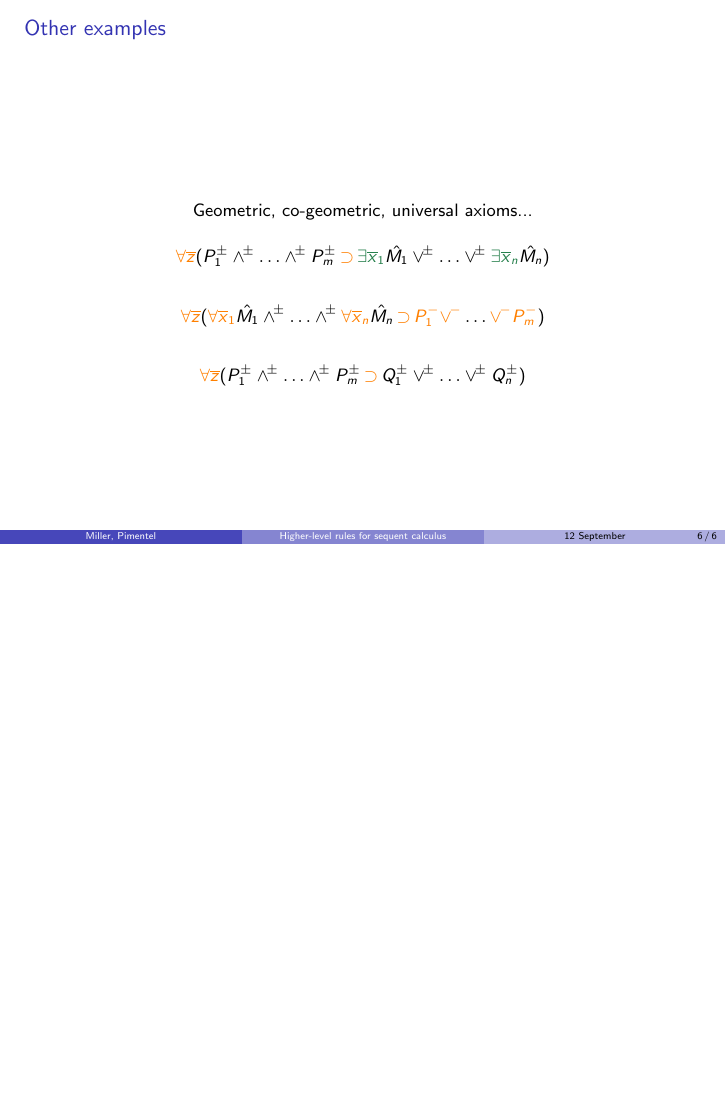
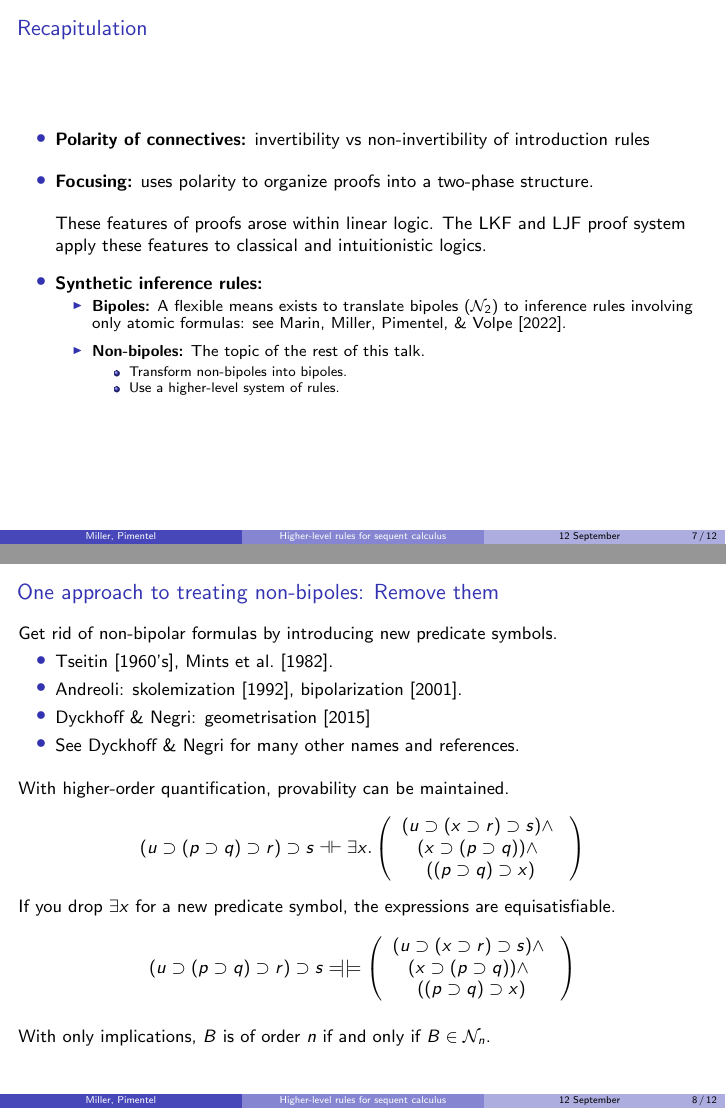
Before and after one commit to elainepimentel/systems-of-rules, LaTeX slides (slides/PS24-Elaine.tex, which reads slides/macros-Elaine.tex): page 19 of 19 before the commit and pages 22 and 24 of 29 after it, the two joined at a grey line, the shorter picture padded with empty space. Compiled offline with pdfLaTeX.

Commit message:
Added a few slides.

```diff
--- a/slides/PS24-Elaine.tex
+++ b/slides/PS24-Elaine.tex
@@ -527,5 +528,85 @@ Geometric, co-geometric, universal axioms...
 \end{frame}
 
 
+\begin{frame}
+\frametitle{Recapitulation}
+
+\begin{itemize}
+
+\item \textbf{Polarity of connectives:} invertibility vs
+  non-invertibility of introduction rules\\[10pt]
+
+\item \textbf{Focusing:} uses polarity to organize proofs into a
+  two-phase structure.\\[10pt]
+
+  These features of proofs arose within linear logic.  The \LKF and
+  \LJF proof system apply these features to classical and
+  intuitionistic logics.\\[10pt]
+
+\item \textbf{Synthetic inference rules:}
+\pause
+  \begin{itemize}
+  \item \textbf{Bipoles:} A flexible means exists to translate bipoles
+    ($\mathcal{N}_2$) to inference rules involving only atomic
+    formulas: see Marin, Miller, Pimentel, \& Volpe [2022].\\[6pt]
+\pause
+
+  \item \textbf{Non-bipoles:} The topic of the rest of this talk.
+    \begin{itemize}
+    \item Transform non-bipoles into bipoles.
+    \item Use a higher-level system of rules.
+    \end{itemize}
+  \end{itemize}
+
+\end{itemize}
+
+\end{frame}
 
 
+\begin{frame}
+\frametitle{One approach to treating non-bipoles: Remove them}
+
+Get rid of non-bipolar formulas by introducing new predicate symbols.
+
+\begin{itemize}
+\item Tseitin [1960's], Mints et al.~[1982].
+\item Andreoli: skolemization [1992], bipolarization [2001].
+\item Dyckhoff \& Negri: geometrisation [2015]
+\item See Dyckhoff \& Negri for many other names and references.
+\end{itemize}
+
+\vfill\pause
+With higher-order quantification, provability can be maintained.
+\[
+  (u\impl (p\impl q)\impl r) \impl s \dashv\vdash \exists x.
+\left(\begin{array}{c}
+    (u\impl(x\impl r) \impl s) \wedge~\\
+    (x\impl (p\impl q))  \wedge~\\
+    ((p\impl q)\impl x)
+\end{array}
+\right)
+\]
+
+If you drop $\exists x$ for a new predicate symbol, the expressions
+are equisatisfiable.
+
+\newcommand{\sledom}{\Relbar\joinrel\mathrel{|}}
+
+\[
+  (u\impl (p\impl q)\impl r) \impl s \sledom \models
+\left(\begin{array}{c}
+    (u\impl (x\impl r) \impl s) \wedge~\\
+    (x\impl (p\impl q))  \wedge~\\
+    ((p\impl q)\impl x)
+\end{array}
+\right)
+\]
+\vfill
+With only implications, $B$ is of order $n$ if and only if $B\in\mathcal{N}_n$.
+\vfill
+\end{frame}
+
+\begin{frame}
+\frametitle{Another approach to treating non-bipoles: Higher-level of rules}
+
+Let $C$ denote $(u\impl (p\impl q)\impl r) \impl s)$.  (Assume that
@@ -531,0 +643 @@ Geometric, co-geometric, universal axioms...
+\begin{frame}
@@ -531,0 +648,3 @@ Geometric, co-geometric, universal axioms...
+\[\left[\quad\vcenter{
+  \infer[C]{\Gamma\seq s}{\Gamma\seq u
+   \quad &\quad
--- a/slides/macros-Elaine.tex
+++ b/slides/macros-Elaine.tex
@@ -78,6 +78,7 @@
 
 \usepackage{proof}
 \usepackage{cmll}
+\usepackage{xspace}
 
 \usepackage{bm}
 \usepackage{colonequals}
@@ -155,7 +156,7 @@
 %%%%%%%%%%%%%%%%%%%%%%%%%%%%%%%%%%%%%%%%%%%%%%%%%%%%%%%%%%%%%
 \newcommand*{\sys}[1]{\ensuremath{\mathsf{#1}}}
 
-\newcommand*{\LK}{\sys{LK}}
-\newcommand*{\LJ}{\sys{LJ}}
-\newcommand*{\LKF}{\sys{LKF}}
-\newcommand*{\LJF}{\sys{LJF}}
+\newcommand*{\LK}{\sys{LK}\xspace}
+\newcommand*{\LJ}{\sys{LJ}\xspace}
+\newcommand*{\LKF}{\sys{LKF}\xspace}
+\newcommand*{\LJF}{\sys{LJF}\xspace}
```
Also changed, not shown: slides/PS24-Elaine.tex (82 more changed lines).
